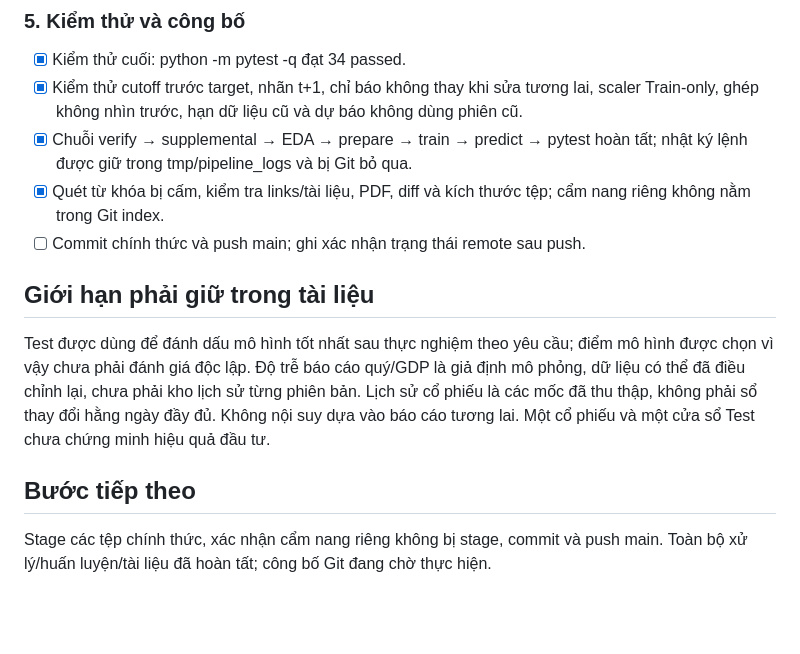
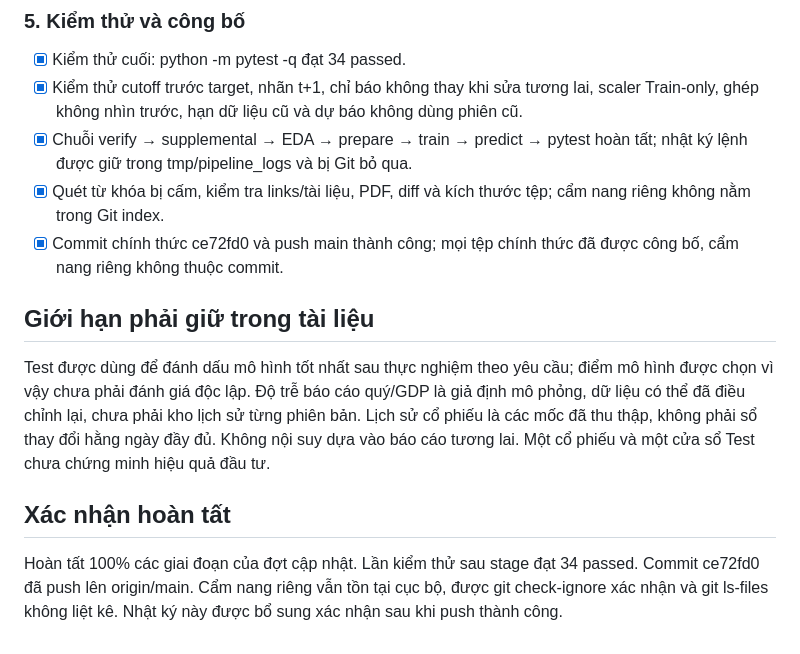
Before and after one commit to thiemhoang4807/fpt-stock-trends-prediction, a Markdown page: agent.md, the part around the change. GitHub-like rendering; blank space fills up the shorter version.

Commit message:
docs: record completed CS114 verification and publication

```diff
--- a/agent.md
+++ b/agent.md
@@ -63,12 +63,12 @@ Last-Close Baseline tốt nhất MAE 1,1942 nghìn VND, RMSE 1,7129, MAPE 1,2342
 - [x] Kiểm thử cutoff trước target, nhãn t+1, chỉ báo không thay khi sửa tương lai, scaler Train-only, ghép không nhìn trước, hạn dữ liệu cũ và dự báo không dùng phiên cũ.
 - [x] Chuỗi verify → supplemental → EDA → prepare → train → predict → pytest hoàn tất; nhật ký lệnh được giữ trong tmp/pipeline_logs và bị Git bỏ qua.
 - [x] Quét từ khóa bị cấm, kiểm tra links/tài liệu, PDF, diff và kích thước tệp; cẩm nang riêng không nằm trong Git index.
-- [ ] Commit chính thức và push main; ghi xác nhận trạng thái remote sau push.
+- [x] Commit chính thức ce72fd0 và push main thành công; mọi tệp chính thức đã được công bố, cẩm nang riêng không thuộc commit.
 
 ## Giới hạn phải giữ trong tài liệu
 
 Test được dùng để đánh dấu mô hình tốt nhất sau thực nghiệm theo yêu cầu; điểm mô hình được chọn vì vậy chưa phải đánh giá độc lập. Độ trễ báo cáo quý/GDP là giả định mô phỏng, dữ liệu có thể đã điều chỉnh lại, chưa phải kho lịch sử từng phiên bản. Lịch sử cổ phiếu là các mốc đã thu thập, không phải sổ thay đổi hằng ngày đầy đủ. Không nội suy dựa vào báo cáo tương lai. Một cổ phiếu và một cửa sổ Test chưa chứng minh hiệu quả đầu tư.
 
-## Bước tiếp theo
+## Xác nhận hoàn tất
 
-Stage các tệp chính thức, xác nhận cẩm nang riêng không bị stage, commit và push main. Toàn bộ xử lý/huấn luyện/tài liệu đã hoàn tất; công bố Git đang chờ thực hiện.
+Hoàn tất 100% các giai đoạn của đợt cập nhật. Lần kiểm thử sau stage đạt 34 passed. Commit ce72fd0 đã push lên origin/main. Cẩm nang riêng vẫn tồn tại cục bộ, được git check-ignore xác nhận và git ls-files không liệt kê. Nhật ký này được bổ sung xác nhận sau khi push thành công.
```
